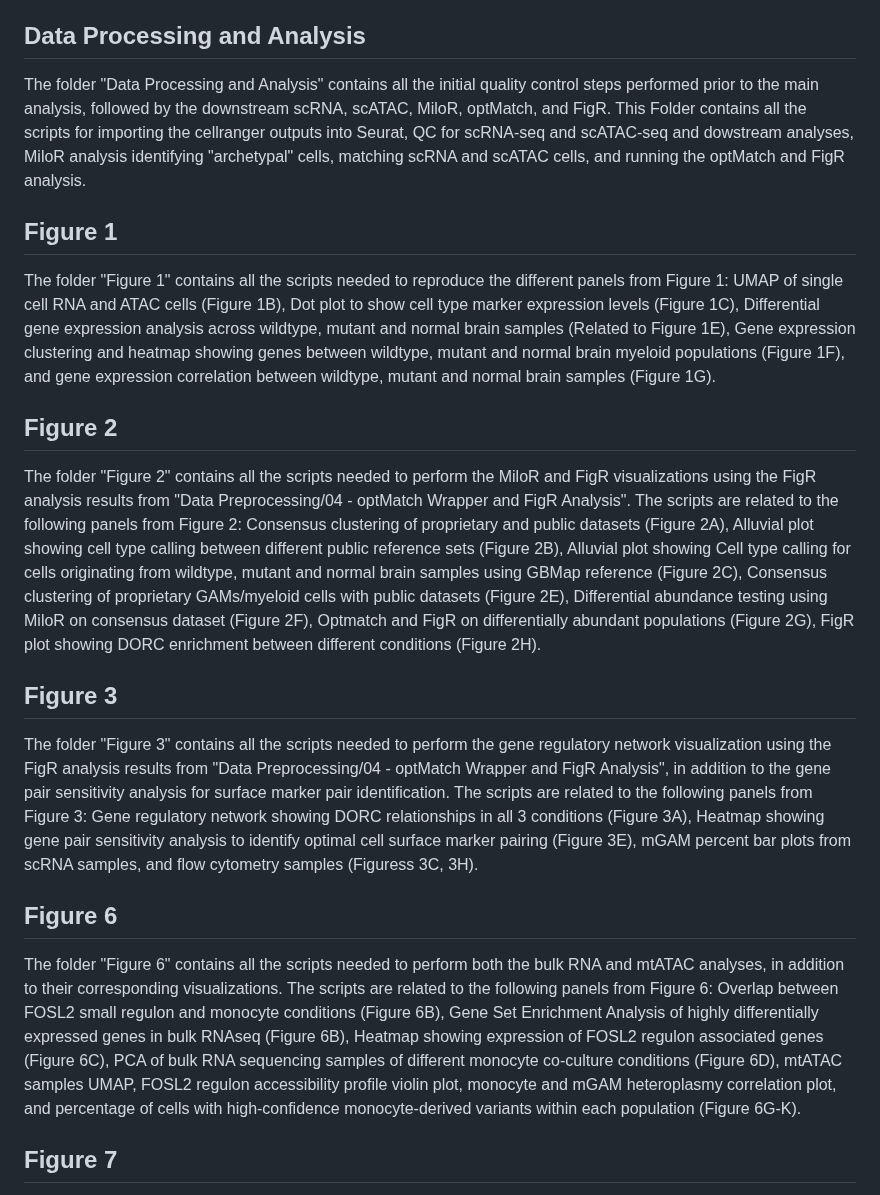
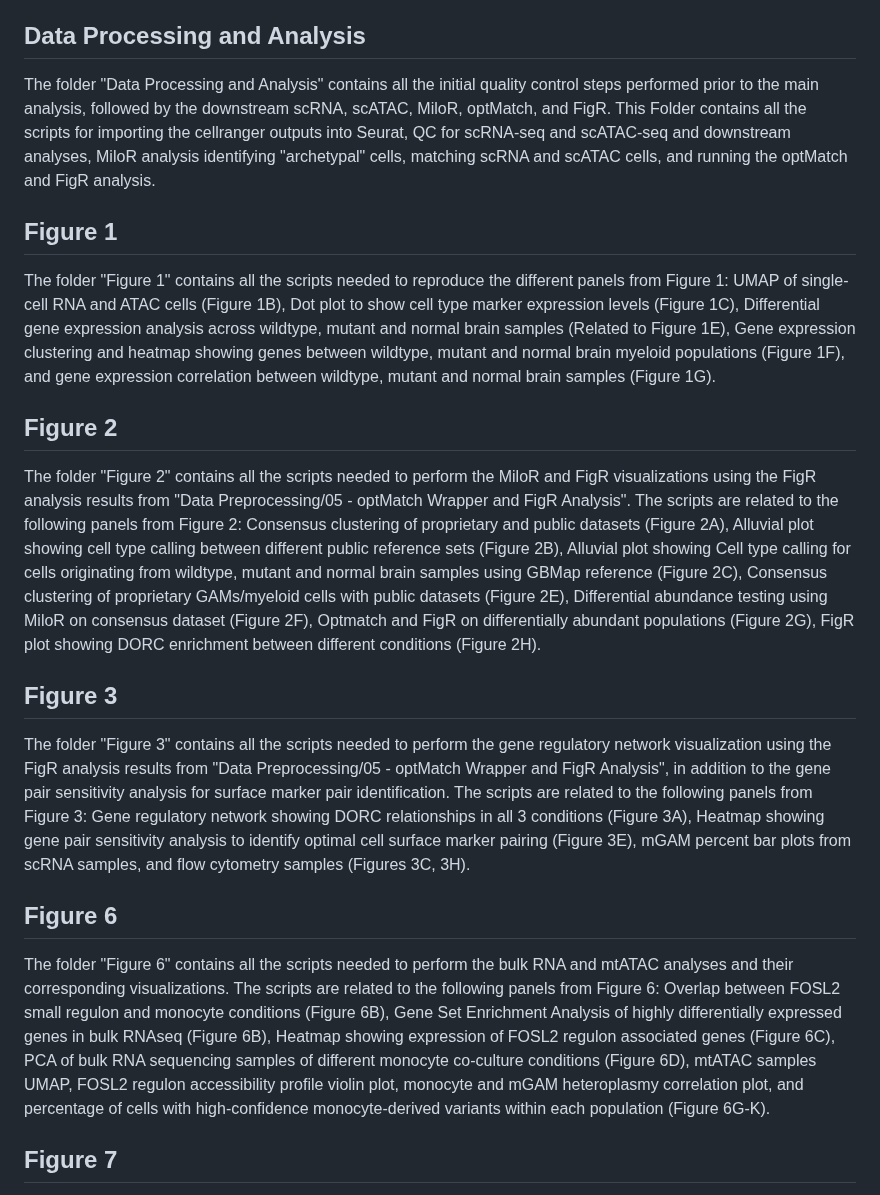
Before and after one commit to tabarlab/Glioma-mGAM, a Markdown page: README.md, the part around the change. Drawn GitHub-style.

Commit message:
Update README.md
Edits to README

```diff
--- a/README.md
+++ b/README.md
@@ -3,19 +3,19 @@
 This GitHub repository includes all scripts used to perform the analyses in the paper entitled "A functional subpopulation of human glioma associated macrophages linked to malignant glioma progression". For further details please consult the methods section of the manuscript.
 
 ## Data Processing and Analysis
-The folder "Data Processing and Analysis" contains all the initial quality control steps performed prior to the main analysis, followed by the downstream scRNA, scATAC, MiloR, optMatch, and FigR. This Folder contains all the scripts for importing the cellranger outputs into Seurat, QC for scRNA-seq and scATAC-seq and dowstream analyses, MiloR analysis identifying "archetypal" cells, matching scRNA and scATAC cells, and running the optMatch and FigR analysis.
+The folder "Data Processing and Analysis" contains all the initial quality control steps performed prior to the main analysis, followed by the downstream scRNA, scATAC, MiloR, optMatch, and FigR. This Folder contains all the scripts for importing the cellranger outputs into Seurat, QC for scRNA-seq and scATAC-seq and downstream analyses, MiloR analysis identifying "archetypal" cells, matching scRNA and scATAC cells, and running the optMatch and FigR analysis.
 
 ## Figure 1
-The folder "Figure 1" contains all the scripts needed to reproduce the different panels from Figure 1: UMAP of single cell RNA and ATAC cells (Figure 1B), Dot plot to show cell type marker expression levels (Figure 1C), Differential gene expression analysis across wildtype, mutant and normal brain samples (Related to Figure 1E), Gene expression clustering and heatmap showing genes between wildtype, mutant and normal brain myeloid populations (Figure 1F), and gene expression correlation between wildtype, mutant and normal brain samples (Figure 1G).
+The folder "Figure 1" contains all the scripts needed to reproduce the different panels from Figure 1: UMAP of single-cell RNA and ATAC cells (Figure 1B), Dot plot to show cell type marker expression levels (Figure 1C), Differential gene expression analysis across wildtype, mutant and normal brain samples (Related to Figure 1E), Gene expression clustering and heatmap showing genes between wildtype, mutant and normal brain myeloid populations (Figure 1F), and gene expression correlation between wildtype, mutant and normal brain samples (Figure 1G).
 
 ## Figure 2
-The folder "Figure 2" contains all the scripts needed to perform the MiloR and FigR visualizations using the FigR analysis results from "Data Preprocessing/04 - optMatch Wrapper and FigR Analysis". The scripts are related to the following panels from Figure 2: Consensus clustering of proprietary and public datasets (Figure 2A), Alluvial plot showing cell type calling between different public reference sets (Figure 2B), Alluvial plot showing Cell type calling for cells originating from wildtype, mutant and normal brain samples using GBMap reference (Figure 2C), Consensus clustering of proprietary GAMs/myeloid cells with public datasets (Figure 2E), Differential abundance testing using MiloR on consensus dataset (Figure 2F), Optmatch and FigR on differentially abundant populations (Figure 2G), FigR plot showing DORC enrichment between different conditions (Figure 2H).
+The folder "Figure 2" contains all the scripts needed to perform the MiloR and FigR visualizations using the FigR analysis results from "Data Preprocessing/05 - optMatch Wrapper and FigR Analysis". The scripts are related to the following panels from Figure 2: Consensus clustering of proprietary and public datasets (Figure 2A), Alluvial plot showing cell type calling between different public reference sets (Figure 2B), Alluvial plot showing Cell type calling for cells originating from wildtype, mutant and normal brain samples using GBMap reference (Figure 2C), Consensus clustering of proprietary GAMs/myeloid cells with public datasets (Figure 2E), Differential abundance testing using MiloR on consensus dataset (Figure 2F), Optmatch and FigR on differentially abundant populations (Figure 2G), FigR plot showing DORC enrichment between different conditions (Figure 2H).
 
 ## Figure 3
-The folder "Figure 3" contains all the scripts needed to perform the gene regulatory network visualization using the FigR analysis results from "Data Preprocessing/04 - optMatch Wrapper and FigR Analysis", in addition to the gene pair sensitivity analysis for surface marker pair identification. The scripts are related to the following panels from Figure 3: Gene regulatory network showing DORC relationships in all 3 conditions (Figure 3A), Heatmap showing gene pair sensitivity analysis to identify optimal cell surface marker pairing (Figure 3E), mGAM percent bar plots from scRNA samples, and flow cytometry samples (Figuress 3C, 3H).
+The folder "Figure 3" contains all the scripts needed to perform the gene regulatory network visualization using the FigR analysis results from "Data Preprocessing/05 - optMatch Wrapper and FigR Analysis", in addition to the gene pair sensitivity analysis for surface marker pair identification. The scripts are related to the following panels from Figure 3: Gene regulatory network showing DORC relationships in all 3 conditions (Figure 3A), Heatmap showing gene pair sensitivity analysis to identify optimal cell surface marker pairing (Figure 3E), mGAM percent bar plots from scRNA samples, and flow cytometry samples (Figures 3C, 3H).
 
 ## Figure 6
-The folder "Figure 6" contains all the scripts needed to perform both the bulk RNA and mtATAC analyses, in addition to their corresponding visualizations. The scripts are related to the following panels from Figure 6: Overlap between FOSL2 small regulon and monocyte conditions (Figure 6B), Gene Set Enrichment Analysis of highly differentially expressed genes in bulk RNAseq (Figure 6B), Heatmap showing expression of FOSL2 regulon associated genes (Figure 6C), PCA of bulk RNA sequencing samples of different monocyte co-culture conditions (Figure 6D), mtATAC samples UMAP, FOSL2 regulon accessibility profile violin plot, monocyte and mGAM heteroplasmy correlation plot, and percentage of cells with high-confidence monocyte-derived variants within each population (Figure 6G-K).
+The folder "Figure 6" contains all the scripts needed to perform the bulk RNA and mtATAC analyses and their corresponding visualizations. The scripts are related to the following panels from Figure 6: Overlap between FOSL2 small regulon and monocyte conditions (Figure 6B), Gene Set Enrichment Analysis of highly differentially expressed genes in bulk RNAseq (Figure 6B), Heatmap showing expression of FOSL2 regulon associated genes (Figure 6C), PCA of bulk RNA sequencing samples of different monocyte co-culture conditions (Figure 6D), mtATAC samples UMAP, FOSL2 regulon accessibility profile violin plot, monocyte and mGAM heteroplasmy correlation plot, and percentage of cells with high-confidence monocyte-derived variants within each population (Figure 6G-K).
 
 ## Figure 7
 The folder "Figure 7" contains all the scripts needed to perform the scRNA-seq analysis for the mouse glioma data from Yeo et al. (2022) and their corresponding visualizations. The scripts are related to the following panels from Figure 7: UMAPs and feature plots (Figures 7A, 7D, 7F), MiloDE analysis (Figure 7E), Label transfer (Figure 7G), marker pair identification (Figure 7H), Early vs. Late GAMs scatter plots (Figure 7J).
```
